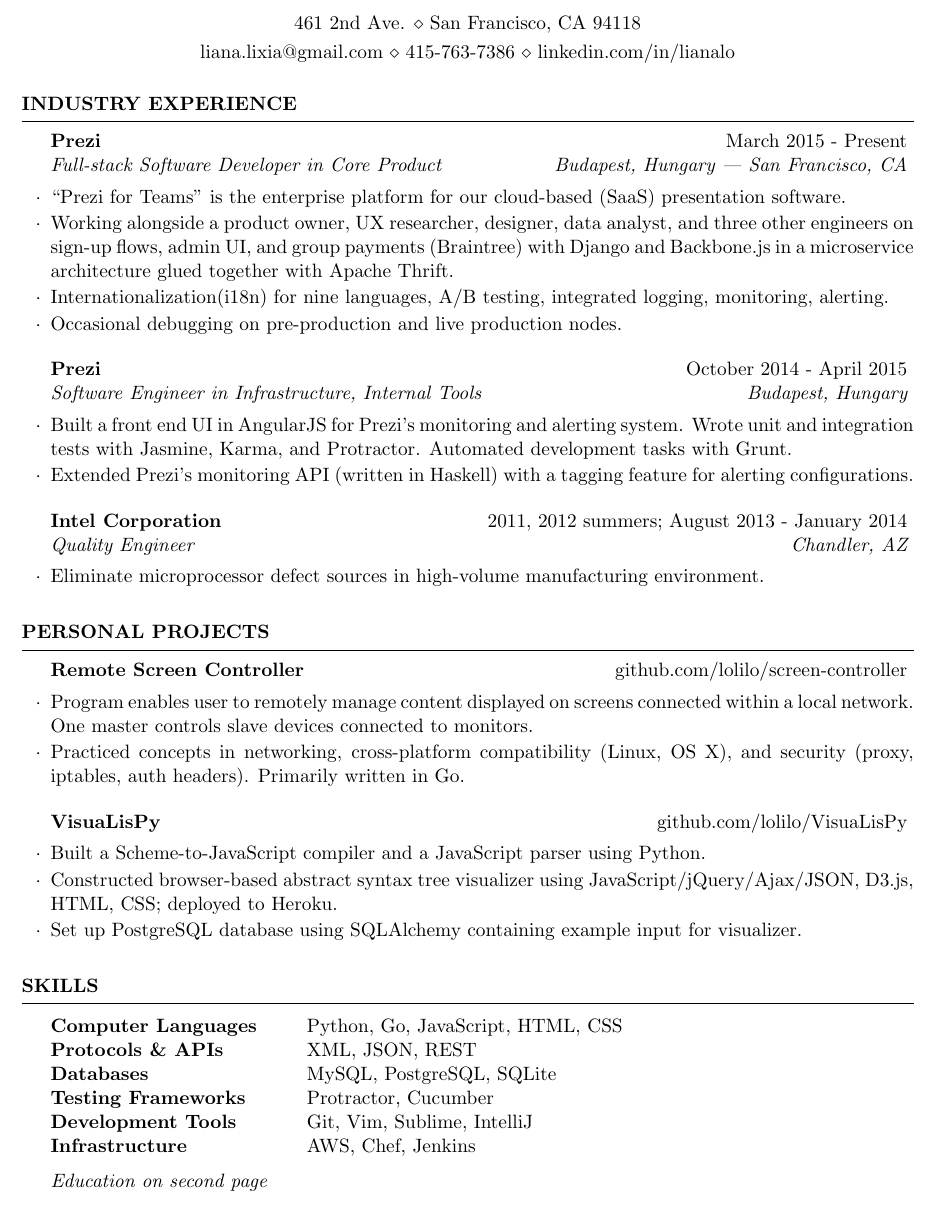
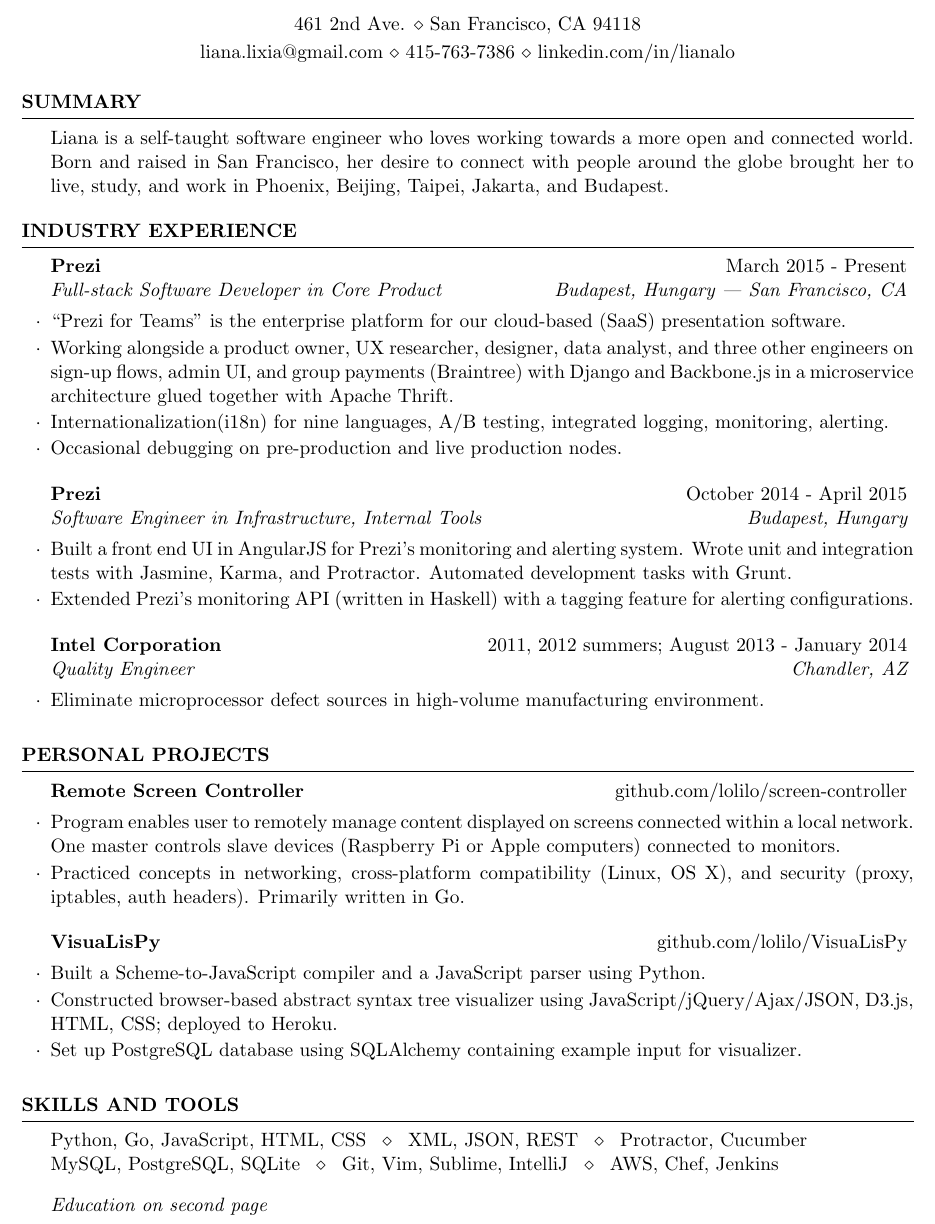
Before and after one commit to lolilo/resume, a LaTeX CV (liana_lo_resume_June_2015.tex): part of page 1 of 2, cut so that both start at the same text. Compiled offline with pdfLaTeX.

Commit message:
cut and rearrange content; skills and summary on first page

```diff
--- a/liana_lo_resume_June_2015.tex
+++ b/liana_lo_resume_June_2015.tex
@@ -34,13 +34,13 @@
 %   SUMMARY SECTION
 %----------------------------------------------------------------------------------------
 
-% \begin{rSection}{Summary}
+\begin{rSection}{Summary}
 % % Liana is a full-stack software engineer who loves solving the puzzles that come with her daily work.
 % % Liana is a full-stack software engineer who loves working towards a more open and connected world.
 
-% Liana is a self-taught software engineer who loves working towards a more open and connected world. Born and raised in San Francisco, her desire to connect with people around the globe brought her to live, study, and work in Phoenix, Beijing, Taipei, Jakarta, and Budapest.
+Liana is a self-taught software engineer who loves working towards a more open and connected world. Born and raised in San Francisco, her desire to connect with people around the globe brought her to live, study, and work in Phoenix, Beijing, Taipei, Jakarta, and Budapest.
 
-% \end{rSection}
+\end{rSection}
 
 %----------------------------------------------------------------------------------------
 %   WORK EXPERIENCE SECTION
@@ -81,7 +81,7 @@
 %------------------------------------------------
 
 \begin{rSubsection}{Remote Screen Controller}{github.com/lolilo/screen-controller}{}{}
-\item Program enables user to remotely manage content displayed on screens connected within a local network. One master controls slave devices connected to monitors.
+\item Program enables user to remotely manage content displayed on screens connected within a local network. One master controls slave devices (Raspberry Pi or Apple computers) connected to monitors.
 \item Practiced concepts in networking, cross-platform compatibility (Linux, OS X), and security (proxy, iptables, auth headers). Primarily written in Go.
 \end{rSubsection}
 
@@ -99,18 +99,23 @@
 %   SKILLS SECTION
 % ----------------------------------------------------------------------------------------
 
-\begin{rSection}{Skills}
+\begin{rSection}{Skills and Tools}
 
-\begin{tabular}{ @{} >{\bfseries}l @{\hspace{6ex}} l }
-Computer Languages & Python, Go, JavaScript, HTML, CSS \\
-Protocols \& APIs & XML, JSON, REST \\
-Databases & MySQL, PostgreSQL, SQLite \\
-Testing Frameworks & Protractor, Cucumber \\
-Development Tools & Git, Vim, Sublime, IntelliJ \\
-Infrastructure & AWS, Chef, Jenkins
-\end{tabular}
+Python, Go, JavaScript, HTML, CSS \enspace $\diamond$ \enspace XML, JSON, REST \enspace $\diamond$ \enspace Protractor, Cucumber \\
+MySQL, PostgreSQL, SQLite \enspace $\diamond$ \enspace Git, Vim, Sublime, IntelliJ \enspace $\diamond$ \enspace AWS, Chef, Jenkins \smallskip
 
 {\em Education on second page}
+
+% \begin{tabular}{ @{} >{\bfseries}l @{\hspace{6ex}} l }
+% Computer Languages & Python, Go, JavaScript, HTML, CSS \\
+% Protocols \& APIs & XML, JSON, REST \\
+% Databases & MySQL, PostgreSQL, SQLite \\
+% Testing Frameworks & Protractor, Cucumber \\
+% Development Tools & Git, Vim, Sublime, IntelliJ \\
+% Infrastructure & AWS, Chef, Jenkins
+% \end{tabular}
+
+% {\em Education on second page}
 
 \end{rSection}
 
```
